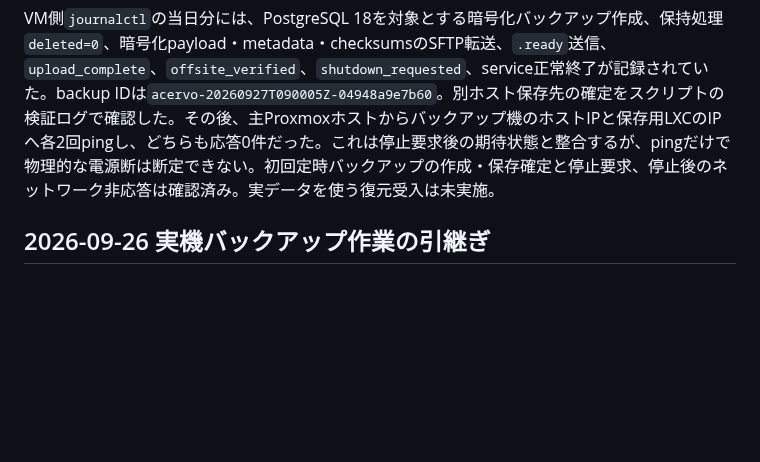
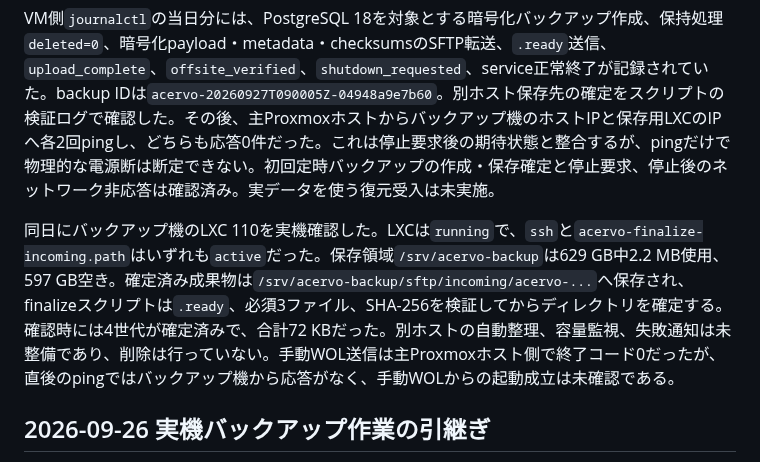
Before and after one commit to kade-6174/Acervo, a Markdown page: STATUS.md, the part around the change. Drawn GitHub-style; blank space fills up the shorter version.

Commit message:
別ホスト保存先の実機確認を記録

```diff
--- a/STATUS.md
+++ b/STATUS.md
@@ -11,6 +11,8 @@ Phase 1C Step 6、Step 7A-SPEC、Step 7A、Step 7A-R2、Step 7B、Step 7C-DOC、
 運用者から主Proxmoxホストと本番候補VMの`systemctl list-timers`／`systemctl show`の実機出力を受領した。起動timerは17:55:20 JST、バックアップtimerは18:00:04 JSTに起動し、両serviceとも`Result=success`、`ExecMainStatus=0`だった。VM側serviceは18:00:07 JSTに終了した。両timerの次回は2026-09-28の17:55／18:00 JST。
 
 VM側`journalctl`の当日分には、PostgreSQL 18を対象とする暗号化バックアップ作成、保持処理`deleted=0`、暗号化payload・metadata・checksumsのSFTP転送、`.ready`送信、`upload_complete`、`offsite_verified`、`shutdown_requested`、service正常終了が記録されていた。backup IDは`acervo-20260927T090005Z-04948a9e7b60`。別ホスト保存先の確定をスクリプトの検証ログで確認した。その後、主Proxmoxホストからバックアップ機のホストIPと保存用LXCのIPへ各2回pingし、どちらも応答0件だった。これは停止要求後の期待状態と整合するが、pingだけで物理的な電源断は断定できない。初回定時バックアップの作成・保存確定と停止要求、停止後のネットワーク非応答は確認済み。実データを使う復元受入は未実施。
+
+同日にバックアップ機のLXC 110を実機確認した。LXCは`running`で、`ssh`と`acervo-finalize-incoming.path`はいずれも`active`だった。保存領域`/srv/acervo-backup`は629 GB中2.2 MB使用、597 GB空き。確定済み成果物は`/srv/acervo-backup/sftp/incoming/acervo-...`へ保存され、finalizeスクリプトは`.ready`、必須3ファイル、SHA-256を検証してからディレクトリを確定する。確認時には4世代が確定済みで、合計72 KBだった。別ホストの自動整理、容量監視、失敗通知は未整備であり、削除は行っていない。手動WOL送信は主Proxmoxホスト側で終了コード0だったが、直後のpingではバックアップ機から応答がなく、手動WOLからの起動成立は未確認である。
 
 ## 2026-09-26 実機バックアップ作業の引継ぎ
 
```
